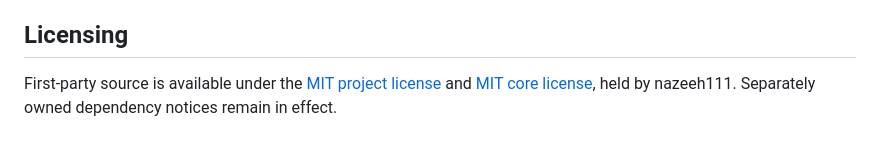
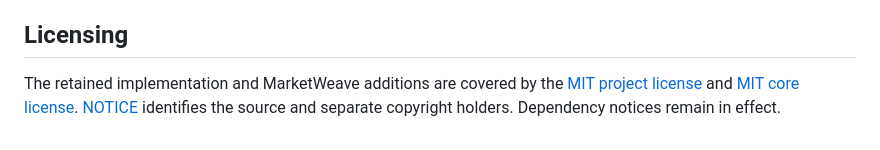
Before and after one commit to nazeeh111/MarketWeave, a Markdown page: readme.md, the part around the change. GitHub-like rendering.

Commit message:
Describe MarketWeave license scope without exclusive authorship claims

```diff
--- a/readme.md
+++ b/readme.md
@@ -66,4 +66,4 @@ The normalizer checks use recorded inputs. Live exchange and account tests are s
 
 ## Licensing
 
-First-party source is available under the [MIT project license](LICENSE) and [MIT core license](core/LICENSE), held by nazeeh111. Separately owned dependency notices remain in effect.
+The retained implementation and MarketWeave additions are covered by the [MIT project license](LICENSE) and [MIT core license](core/LICENSE). [NOTICE](NOTICE) identifies the source and separate copyright holders. Dependency notices remain in effect.
```
